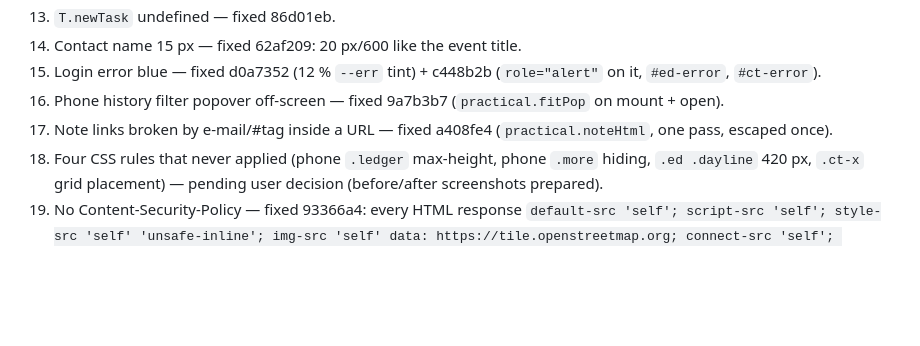
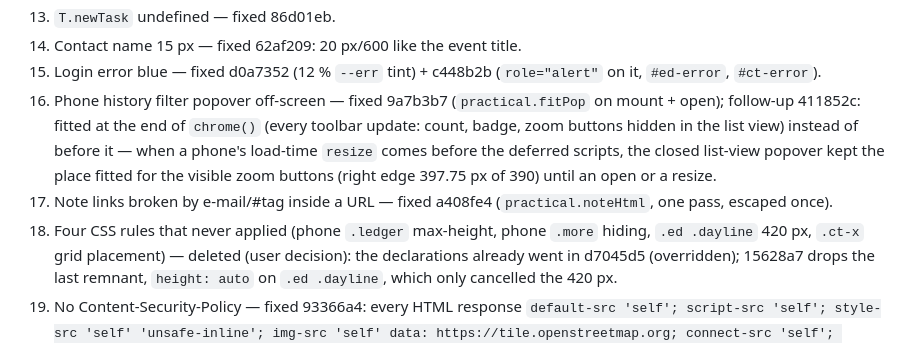
Before and after one commit to xarif-de/practical, a Markdown page: docs/performance-2026-10.md, the part around the change. Drawn GitHub-style; blank space fills up the shorter version.

Commit message:
docs: B18 deleted per user decision, B16 popover follow-up
## Intent

Record the outcome of the two remaining round-2 items.

## Key changes

B18 no longer reads "pending": deleted (user decision), with where the declarations
went. B16 names its follow-up (fit after `chrome()`).

## Details

- docs/performance-2026-10.md "Known bugs" 16 and 18

```diff
--- a/docs/performance-2026-10.md
+++ b/docs/performance-2026-10.md
@@ -99,9 +99,9 @@ before it and the same hour one day earlier): CPU **6.0 → 0.38 mcores** (−94
 13. `T.newTask` undefined — fixed 86d01eb.
 14. Contact name 15 px — fixed 62af209: 20 px/600 like the event title.
 15. Login error blue — fixed d0a7352 (12 % `--err` tint) + c448b2b (`role="alert"` on it, `#ed-error`, `#ct-error`).
-16. Phone history filter popover off-screen — fixed 9a7b3b7 (`practical.fitPop` on mount + open).
+16. Phone history filter popover off-screen — fixed 9a7b3b7 (`practical.fitPop` on mount + open); follow-up 411852c: fitted at the end of `chrome()` (every toolbar update: count, badge, zoom buttons hidden in the list view) instead of before it — when a phone's load-time `resize` comes before the deferred scripts, the closed list-view popover kept the place fitted for the visible zoom buttons (right edge 397.75 px of 390) until an open or a resize.
 17. Note links broken by e-mail/#tag inside a URL — fixed a408fe4 (`practical.noteHtml`, one pass, escaped once).
-18. Four CSS rules that never applied (phone `.ledger` max-height, phone `.more` hiding, `.ed .dayline` 420 px, `.ct-x` grid placement) — pending user decision (before/after screenshots prepared).
+18. Four CSS rules that never applied (phone `.ledger` max-height, phone `.more` hiding, `.ed .dayline` 420 px, `.ct-x` grid placement) — deleted (user decision): the declarations already went in d7045d5 (overridden); 15628a7 drops the last remnant, `height: auto` on `.ed .dayline`, which only cancelled the 420 px.
 19. No Content-Security-Policy — fixed 93366a4: every HTML response `default-src 'self'; script-src 'self'; style-src 'self' 'unsafe-inline'; img-src 'self' data: https://tile.openstreetmap.org; connect-src 'self'; worker-src 'self'; object-src 'none'; base-uri 'self'; form-action 'self' <issuer> <logout origin>; frame-ancestors 'none'` (`main.rs content_security_policy`); no inline script left (theme → theme.js, login auto-submit → `data-auto`); `data:` images for Leaflet's empty tile GIF.
 
 ## Release policy (2026-10-06)
```
